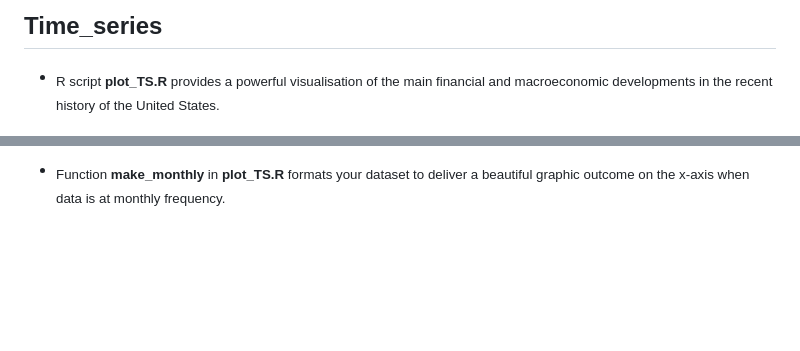
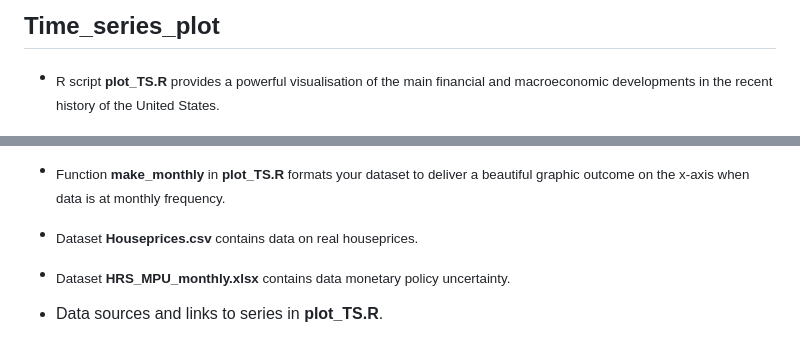
Before and after one commit to camilomrch/Code, a Markdown page: Time_series_plot/README.md, 2 parts joined by grey strips. Rendered like a GitHub page; blank space fills up the shorter version.

```diff
--- a/Time_series/README.md
+++ b/Time_series_plot/README.md
@@ -1,5 +1,5 @@
 
-## Time\_series
+## Time\_series\_plot
 
   - <sub>R script **plot\_TS.R** provides a powerful visualisation of
     the main financial and macroeconomic developments in the recent
@@ -24,3 +24,6 @@
   - <sub>Function **make\_monthly** in **plot\_TS.R** formats your
     dataset to deliver a beautiful graphic outcome on the x-axis when
     data is at monthly frequency.</sub>
+- <sub>Dataset **Houseprices.csv** contains data on real houseprices.</sub>
+- <sub>Dataset **HRS_MPU_monthly.xlsx** contains data monetary policy uncertainty.</sub>
+- Data sources and links to series in **plot\_TS.R**.
```
Also changed, not shown: Restricted_VECM/README.md (added, +4 -0 lines), Time_series_plot/example_figuresFED.png (renamed from Time_series/example_figuresFED.png), 11 other files.
